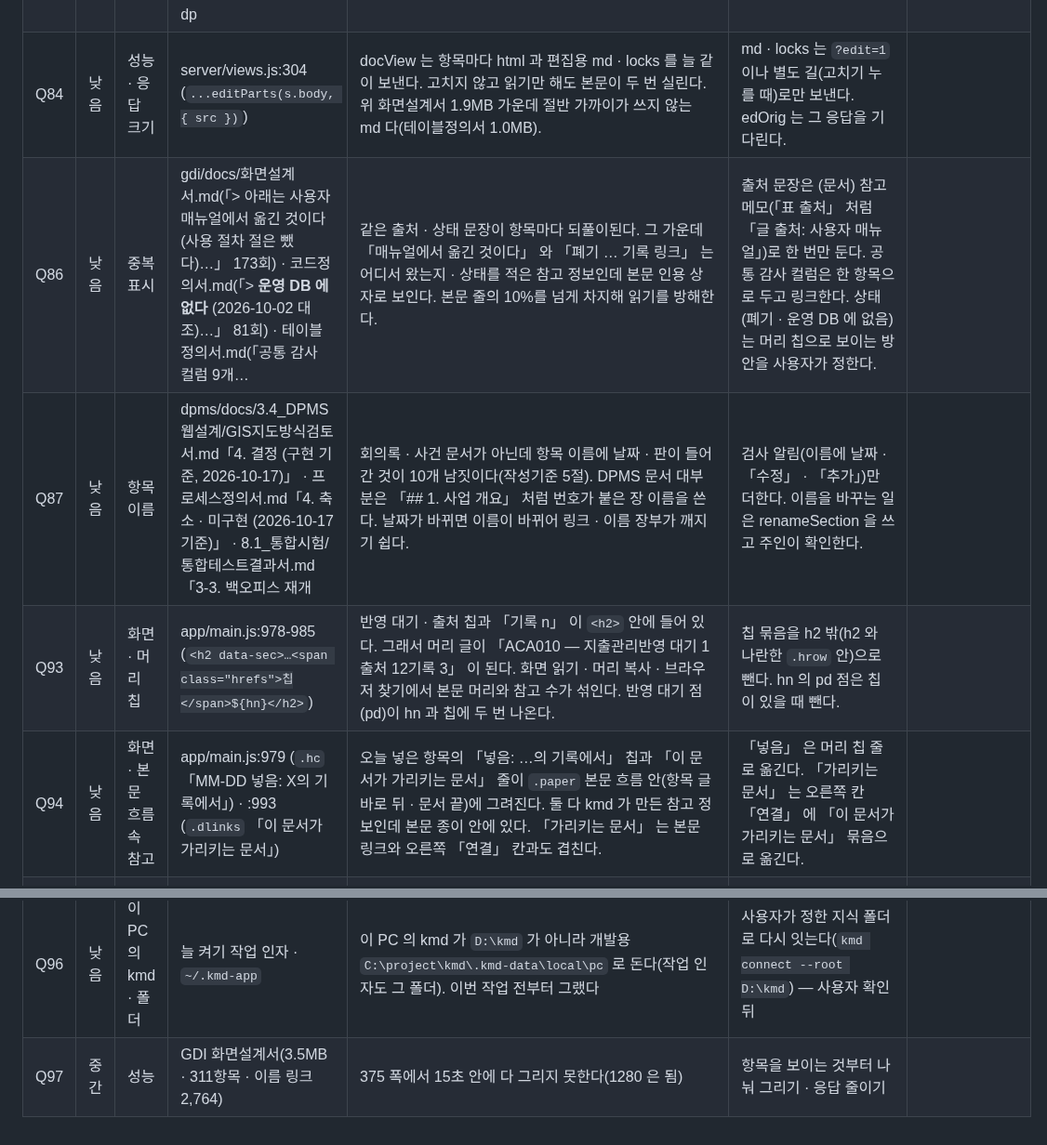
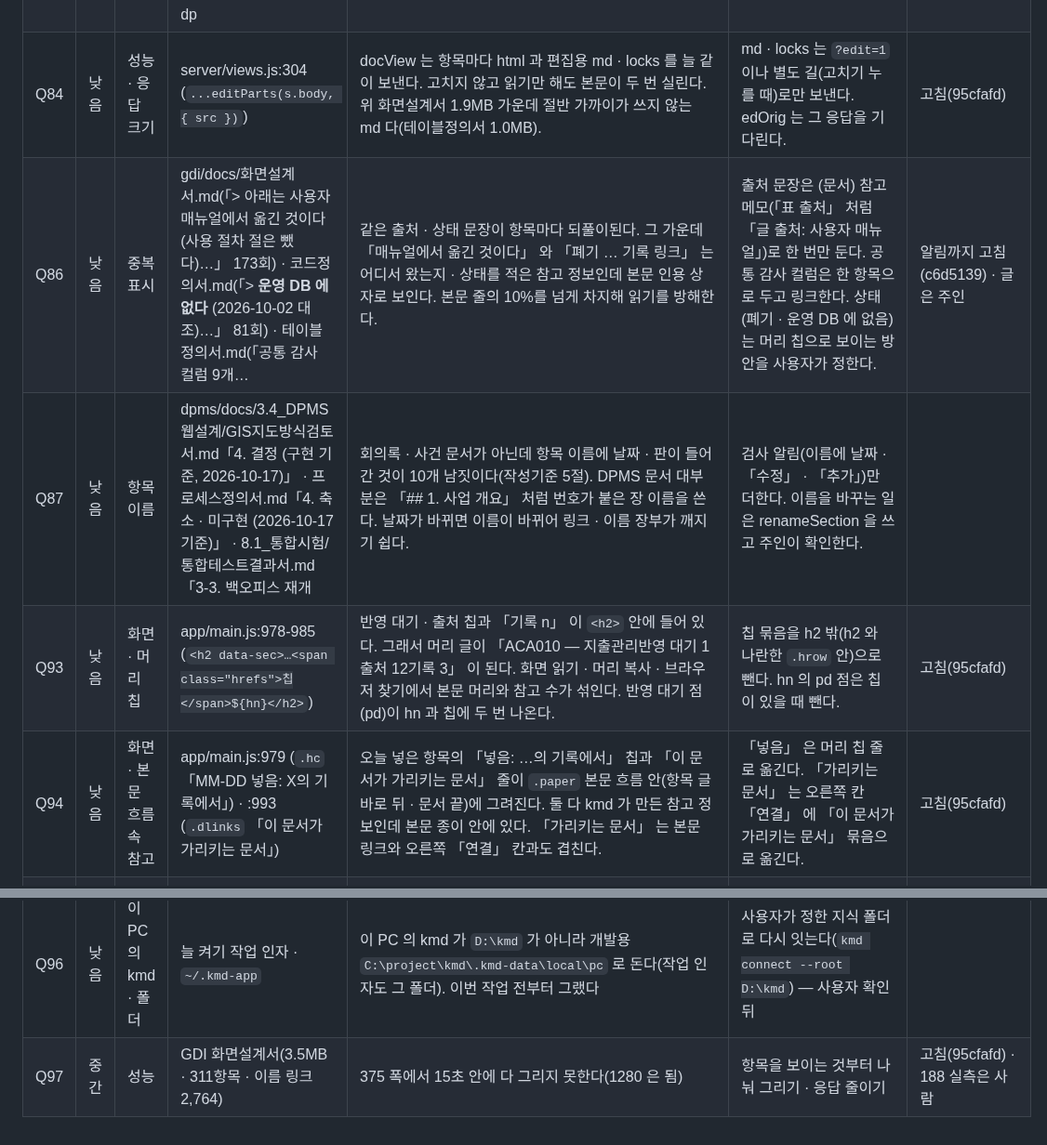
Before and after one commit to kjsa7412/kmd, a Markdown page: docs/품질개선/종합검토.md, 2 parts joined by grey strips. Shown at 93% size. Drawn GitHub-style.

```diff
--- a/docs/품질개선/종합검토.md
+++ b/docs/품질개선/종합검토.md
@@ -107,10 +107,10 @@
 | Q82 | 낮음 | 근거 기록 · 메타 표 | dpms/docs/1.1_착수/수행범위정의서.md:12-19(4) · 1.2_사업관리/사업현황및이해관계자.md(3) · 2.1_요구사항분석/요구사항정의서.md(7) · 3.2_SCADA연계설계/PLC연계규격서.md:10(3) · SCADA연계규격서.m | DPMS 문서 머리의 「근거 문서 · 결정 근거」 표에 기록 링크(회의록 · 검토안이 work/ 기록)가 23개 있다. docfmt 는 경과 꼴이 아니라서 본문으로 남겼다. 이 표는 문서 첫 화면(intro)에 바로 보이고, 저장 검사도 이 항목을 고칠 때마다 「이미 있던 기록 링크」 를 알린다. | 「근거가 기록인 줄」 을 (문서) 참고로 옮길지, 근거 문서를 지식 문서로 올릴지는 사용자가 정한다. 그때까지 화면은 위 dlink rec 꼴로 구별한다. | |
 | Q83 | 낮음 | 문서 길이 | gdi/docs/화면설계서.md(18,985줄 · 항목 311) · 테이블정의서.md(6,730) · 안정화운영이슈관리대장.md(5,256) · 코드정의서.md(4,304) · 프로세스정의서.md(3,120) · 테스트케이스.md(2,216) · dp | 51문서 가운데 30개가 300줄을 넘고(작성기준 5절), 8개는 1,000줄을 넘는다. 화면설계서를 열면 docView 가 항목 311개를 한 번에 그린다. 실측(로컬)으로 376ms 가 걸리고 JSON 은 1.9MB 다. 오른쪽 「개요」 는 311줄이다. | 업무(AC · CT · EX · SY …)별로 문서를 나누는 일은 사용자가 정한다. 화면은 1,000줄이 넘는 문서를 항목 접기(개요에서 고른 항목만 펼침)나 나눠 받기로 그린다. | |
-| Q84 | 낮음 | 성능 · 응답 크기 | server/views.js:304 (`...editParts(s.body, { src })`) | docView 는 항목마다 html 과 편집용 md · locks 를 늘 같이 보낸다. 고치지 않고 읽기만 해도 본문이 두 번 실린다. 위 화면설계서 1.9MB 가운데 절반 가까이가 쓰지 않는 md 다(테이블정의서 1.0MB). | md · locks 는 `?edit=1` 이나 별도 길(고치기 누를 때)로만 보낸다. edOrig 는 그 응답을 기다린다. | |
-| Q86 | 낮음 | 중복 표시 | gdi/docs/화면설계서.md(「> 아래는 사용자 매뉴얼에서 옮긴 것이다(사용 절차 절은 뺐다)…」 173회) · 코드정의서.md(「> **운영 DB 에 없다** (2026-10-02 대조)…」 81회) · 테이블정의서.md(「공통 감사 컬럼 9개… | 같은 출처 · 상태 문장이 항목마다 되풀이된다. 그 가운데 「매뉴얼에서 옮긴 것이다」 와 「폐기 … 기록 링크」 는 어디서 왔는지 · 상태를 적은 참고 정보인데 본문 인용 상자로 보인다. 본문 줄의 10%를 넘게 차지해 읽기를 방해한다. | 출처 문장은 (문서) 참고 메모(「표 출처」 처럼 「글 출처: 사용자 매뉴얼」)로 한 번만 둔다. 공통 감사 컬럼은 한 항목으로 두고 링크한다. 상태(폐기 · 운영 DB 에 없음)는 머리 칩으로 보이는 방안을 사용자가 정한다. | |
+| Q84 | 낮음 | 성능 · 응답 크기 | server/views.js:304 (`...editParts(s.body, { src })`) | docView 는 항목마다 html 과 편집용 md · locks 를 늘 같이 보낸다. 고치지 않고 읽기만 해도 본문이 두 번 실린다. 위 화면설계서 1.9MB 가운데 절반 가까이가 쓰지 않는 md 다(테이블정의서 1.0MB). | md · locks 는 `?edit=1` 이나 별도 길(고치기 누를 때)로만 보낸다. edOrig 는 그 응답을 기다린다. | 고침(95cfafd) |
+| Q86 | 낮음 | 중복 표시 | gdi/docs/화면설계서.md(「> 아래는 사용자 매뉴얼에서 옮긴 것이다(사용 절차 절은 뺐다)…」 173회) · 코드정의서.md(「> **운영 DB 에 없다** (2026-10-02 대조)…」 81회) · 테이블정의서.md(「공통 감사 컬럼 9개… | 같은 출처 · 상태 문장이 항목마다 되풀이된다. 그 가운데 「매뉴얼에서 옮긴 것이다」 와 「폐기 … 기록 링크」 는 어디서 왔는지 · 상태를 적은 참고 정보인데 본문 인용 상자로 보인다. 본문 줄의 10%를 넘게 차지해 읽기를 방해한다. | 출처 문장은 (문서) 참고 메모(「표 출처」 처럼 「글 출처: 사용자 매뉴얼」)로 한 번만 둔다. 공통 감사 컬럼은 한 항목으로 두고 링크한다. 상태(폐기 · 운영 DB 에 없음)는 머리 칩으로 보이는 방안을 사용자가 정한다. | 알림까지 고침(c6d5139) · 글은 주인 |
 | Q87 | 낮음 | 항목 이름 | dpms/docs/3.4_DPMS웹설계/GIS지도방식검토서.md「4. 결정 (구현 기준, 2026-10-17)」 · 프로세스정의서.md「4. 축소 · 미구현 (2026-10-17 기준)」 · 8.1_통합시험/통합테스트결과서.md「3-3. 백오피스 재개 | 회의록 · 사건 문서가 아닌데 항목 이름에 날짜 · 판이 들어간 것이 10개 남짓이다(작성기준 5절). DPMS 문서 대부분은 「## 1. 사업 개요」 처럼 번호가 붙은 장 이름을 쓴다. 날짜가 바뀌면 이름이 바뀌어 링크 · 이름 장부가 깨지기 쉽다. | 검사 알림(이름에 날짜 · 「수정」 · 「추가」)만 더한다. 이름을 바꾸는 일은 renameSection 을 쓰고 주인이 확인한다. | |
-| Q93 | 낮음 | 화면 · 머리 칩 | app/main.js:978-985 (`<h2 data-sec>…<span class="hrefs">칩</span>${hn}</h2>`) | 반영 대기 · 출처 칩과 「기록 n」 이 `<h2>` 안에 들어 있다. 그래서 머리 글이 「ACA010 — 지출관리반영 대기 1출처 12기록 3」 이 된다. 화면 읽기 · 머리 복사 · 브라우저 찾기에서 본문 머리와 참고 수가 섞인다. 반영 대기 점(pd)이 hn 과 칩에 두 번 나온다. | 칩 묶음을 h2 밖(h2 와 나란한 `.hrow` 안)으로 뺀다. hn 의 pd 점은 칩이 있을 때 뺀다. | |
-| Q94 | 낮음 | 화면 · 본문 흐름 속 참고 | app/main.js:979 (`.hc` 「MM-DD 넣음: X의 기록에서」) · :993 (`.dlinks` 「이 문서가 가리키는 문서」) | 오늘 넣은 항목의 「넣음: …의 기록에서」 칩과 「이 문서가 가리키는 문서」 줄이 `.paper` 본문 흐름 안(항목 글 바로 뒤 · 문서 끝)에 그려진다. 둘 다 kmd 가 만든 참고 정보인데 본문 종이 안에 있다. 「가리키는 문서」 는 본문 링크와 오른쪽 「연결」 칸과도 겹친다. | 「넣음」 은 머리 칩 줄로 옮긴다. 「가리키는 문서」 는 오른쪽 칸 「연결」 에 「이 문서가 가리키는 문서」 묶음으로 옮긴다. | |
+| Q93 | 낮음 | 화면 · 머리 칩 | app/main.js:978-985 (`<h2 data-sec>…<span class="hrefs">칩</span>${hn}</h2>`) | 반영 대기 · 출처 칩과 「기록 n」 이 `<h2>` 안에 들어 있다. 그래서 머리 글이 「ACA010 — 지출관리반영 대기 1출처 12기록 3」 이 된다. 화면 읽기 · 머리 복사 · 브라우저 찾기에서 본문 머리와 참고 수가 섞인다. 반영 대기 점(pd)이 hn 과 칩에 두 번 나온다. | 칩 묶음을 h2 밖(h2 와 나란한 `.hrow` 안)으로 뺀다. hn 의 pd 점은 칩이 있을 때 뺀다. | 고침(95cfafd) |
+| Q94 | 낮음 | 화면 · 본문 흐름 속 참고 | app/main.js:979 (`.hc` 「MM-DD 넣음: X의 기록에서」) · :993 (`.dlinks` 「이 문서가 가리키는 문서」) | 오늘 넣은 항목의 「넣음: …의 기록에서」 칩과 「이 문서가 가리키는 문서」 줄이 `.paper` 본문 흐름 안(항목 글 바로 뒤 · 문서 끝)에 그려진다. 둘 다 kmd 가 만든 참고 정보인데 본문 종이 안에 있다. 「가리키는 문서」 는 본문 링크와 오른쪽 「연결」 칸과도 겹친다. | 「넣음」 은 머리 칩 줄로 옮긴다. 「가리키는 문서」 는 오른쪽 칸 「연결」 에 「이 문서가 가리키는 문서」 묶음으로 옮긴다. | 고침(95cfafd) |
 | Q95 | 중간 | 이 PC 의 kmd · 새 판 | server/bin/kmd.mjs `pc update` → `restartPc` → `startPc`(schtasks /Run kmd) | 이 PC 에서 `kmd pc update` 가 새 판을 켜 보고 바꾼 뒤, 늘 켜기 작업으로 다시 켤 때 켜지지 않아 앞 판으로 되돌린다(두 번 재현). 작업을 거치지 않으면(KMD_NO_TASK) 잘 켜진다. 작업 XML 의 vbs 경로(한글 사용자 폴더)가 이 터미널에서 깨져 보인다 — 작업이 그 경로를 못 찾는 것으로 보인다 | 작업 XML 의 경로 인코딩 · 작업 마지막 결과를 확인하고, 작업으로 못 켜면 직접 켜기로 넘어가게 한다 | 고침(09d2f98) |
 | Q96 | 낮음 | 이 PC 의 kmd · 폴더 | 늘 켜기 작업 인자 · `~/.kmd-app` | 이 PC 의 kmd 가 `D:\kmd` 가 아니라 개발용 `C:\project\kmd\.kmd-data\local\pc` 로 돈다(작업 인자도 그 폴더). 이번 작업 전부터 그랬다 | 사용자가 정한 지식 폴더로 다시 잇는다(`kmd connect --root D:\kmd`) — 사용자 확인 뒤 | |
-| Q97 | 중간 | 성능 | GDI 화면설계서(3.5MB · 311항목 · 이름 링크 2,764) | 375 폭에서 15초 안에 다 그리지 못한다(1280 은 됨) | 항목을 보이는 것부터 나눠 그리기 · 응답 줄이기 | |
+| Q97 | 중간 | 성능 | GDI 화면설계서(3.5MB · 311항목 · 이름 링크 2,764) | 375 폭에서 15초 안에 다 그리지 못한다(1280 은 됨) | 항목을 보이는 것부터 나눠 그리기 · 응답 줄이기 | 고침(95cfafd) · 188 실측은 사람 |
```
Also changed, not shown: other parts of docs/품질개선/종합검토.md (+16 -16 lines), docs/품질개선/TODO_남은것.md (+23 -23 lines).
